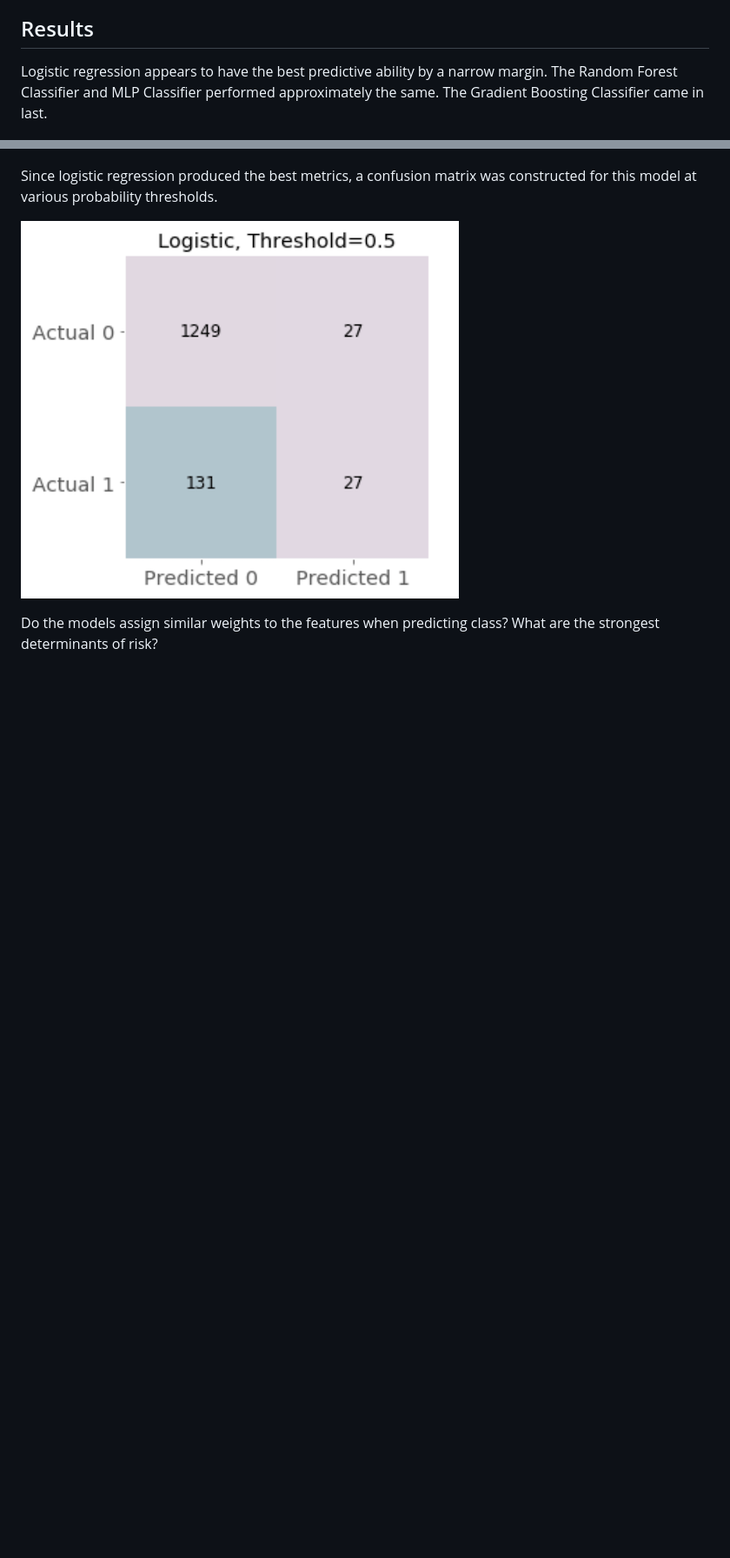
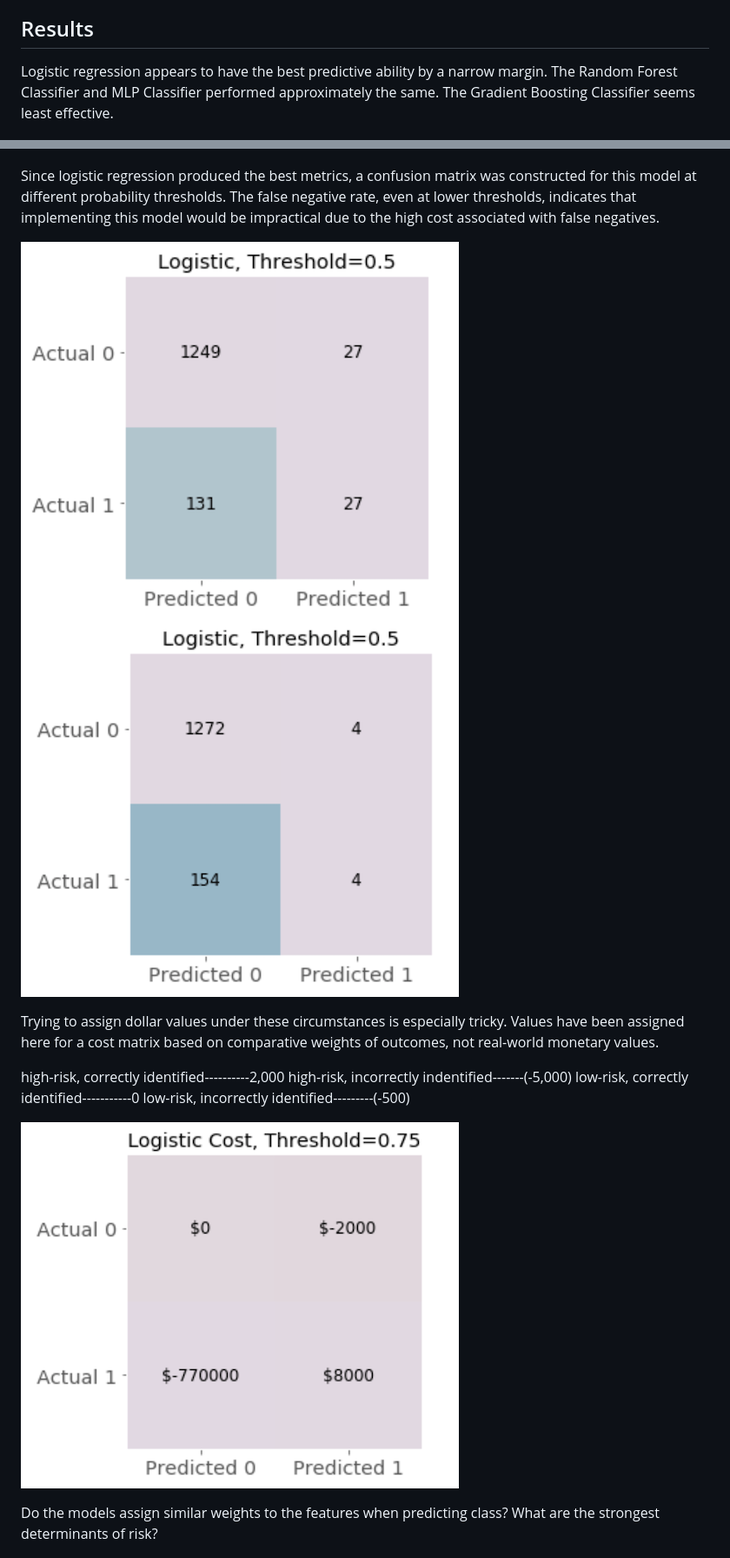
Before and after one commit to jlroland/heart-health, a Markdown page: README.md, 2 parts joined by grey strips. Shown: that part at 87% size. GitHub-like rendering; pictures changed too: img/cf_log75.png (added), img/cost_matrix.png (added); blank space fills up the shorter version.

Commit message:
Add cost matrix

```diff
--- a/README.md
+++ b/README.md
@@ -38,14 +38,24 @@ After all data cleaning and feature engineering was completed, the following mod
 
 ## Results
 
-Logistic regression appears to have the best predictive ability by a narrow margin.  The Random Forest Classifier and MLP Classifier performed approximately the same. The Gradient Boosting Classifier came in last.
+Logistic regression appears to have the best predictive ability by a narrow margin.  The Random Forest Classifier and MLP Classifier performed approximately the same. The Gradient Boosting Classifier seems least effective.
 
 ![ROC curves for applied models](img/roc_comparison.png)
 
-Since logistic regression produced the best metrics, a confusion matrix was constructed for this model at various probability thresholds.
+Since logistic regression produced the best metrics, a confusion matrix was constructed for this model at different probability thresholds.  The false negative rate, even at lower thresholds, indicates that implementing this model would be impractical due to the high cost associated with false negatives.
 
-![Confusion matrices at different thresholds for logistic regression](img/cf_log.png)
+![Confusion matrix at threshold 0.5 for logistic regression](img/cf_log.png)
+![Confusion matrix at threshold 0.75 for logistic regression](img/cf_log75.png)
 
+Trying to assign dollar values under these circumstances is especially tricky.  Values have been assigned here for a cost matrix based on comparative weights of outcomes, not real-world monetary values.
+
+high-risk, correctly identified----------2,000
+high-risk, incorrectly indentified-------(-5,000)
+low-risk, correctly identified-----------0
+low-risk, incorrectly identified---------(-500)
+
+
+![Cost matrix at threshold 0.75 for logistic regression](img/cost_matrix.png)
 
 Do the models assign similar weights to the features when predicting class?  What are the strongest determinants of risk?
 
```
